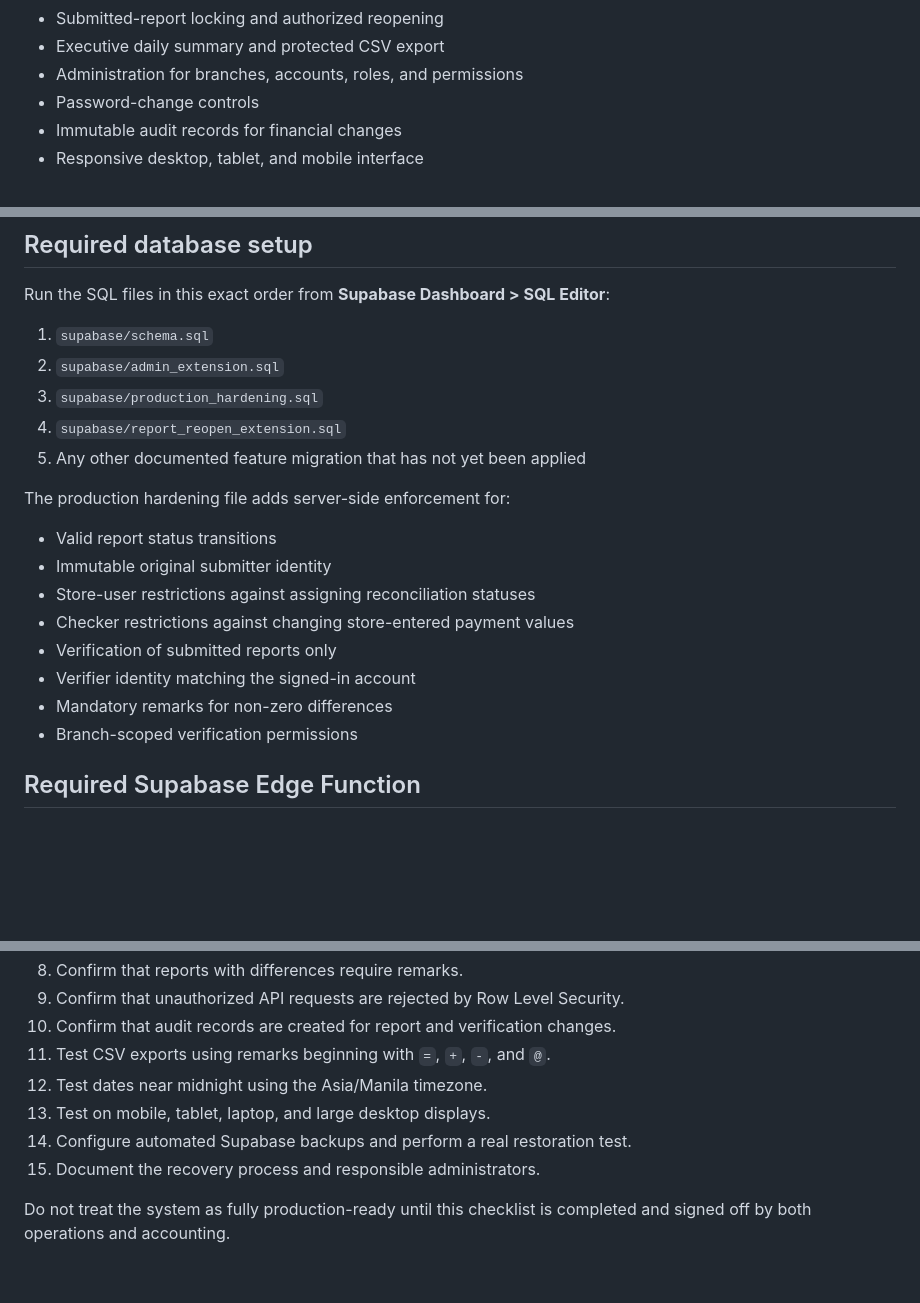
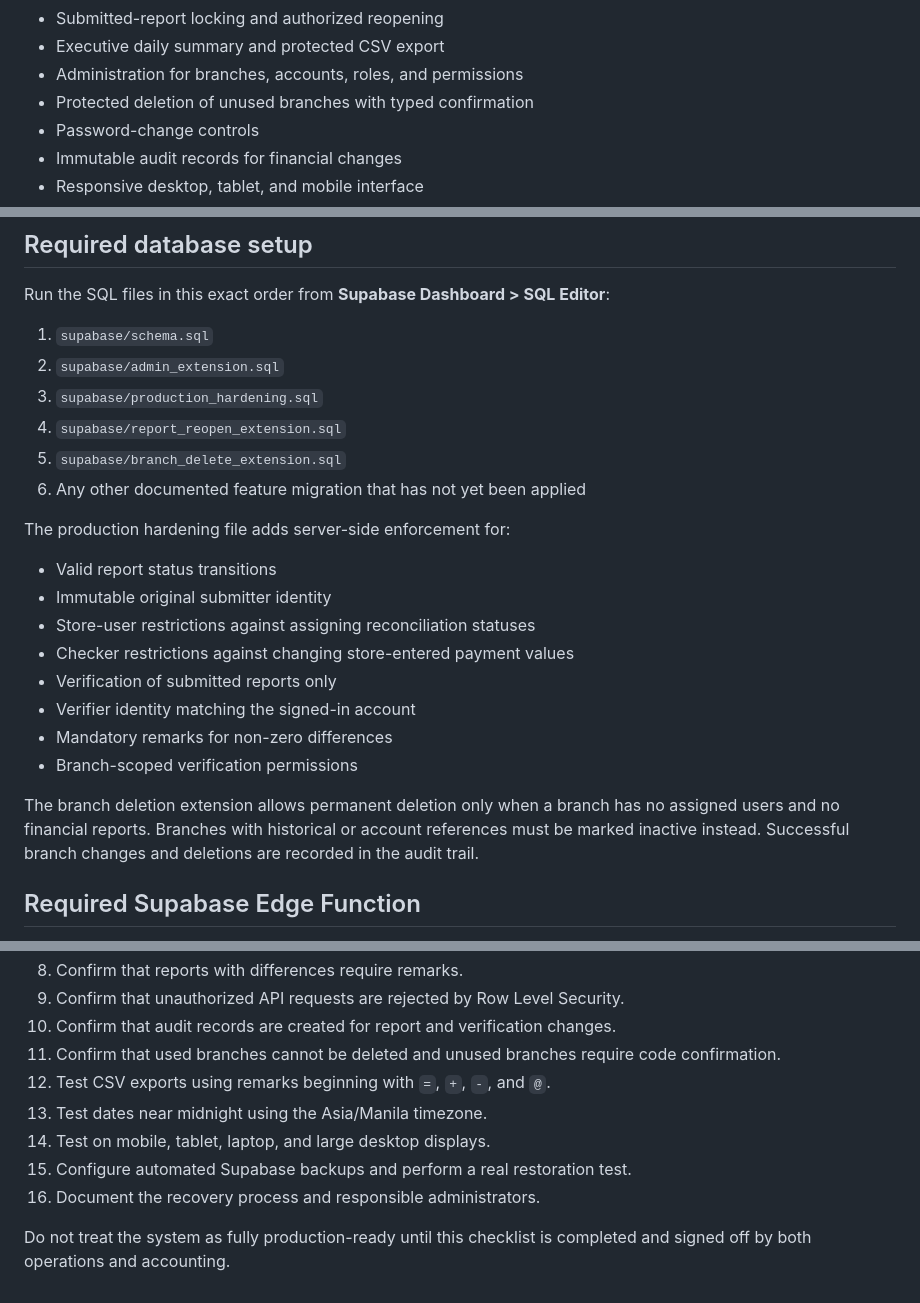
Before and after one commit to kakingshoppingcenter/StoreCash, a Markdown page: README.md, 3 parts joined by grey strips. GitHub-like rendering; blank space fills up the shorter version.

Commit message:
docs: document safe branch deletion setup

```diff
--- a/README.md
+++ b/README.md
@@ -19,6 +19,7 @@ The repository contains a working responsive web application connected to Supaba
 - Submitted-report locking and authorized reopening
 - Executive daily summary and protected CSV export
 - Administration for branches, accounts, roles, and permissions
+- Protected deletion of unused branches with typed confirmation
 - Password-change controls
 - Immutable audit records for financial changes
 - Responsive desktop, tablet, and mobile interface
@@ -46,7 +47,8 @@ Run the SQL files in this exact order from **Supabase Dashboard > SQL Editor**:
 2. `supabase/admin_extension.sql`
 3. `supabase/production_hardening.sql`
 4. `supabase/report_reopen_extension.sql`
-5. Any other documented feature migration that has not yet been applied
+5. `supabase/branch_delete_extension.sql`
+6. Any other documented feature migration that has not yet been applied
 
 The production hardening file adds server-side enforcement for:
 
@@ -58,6 +60,8 @@ The production hardening file adds server-side enforcement for:
 - Verifier identity matching the signed-in account
 - Mandatory remarks for non-zero differences
 - Branch-scoped verification permissions
+
+The branch deletion extension allows permanent deletion only when a branch has no assigned users and no financial reports. Branches with historical or account references must be marked inactive instead. Successful branch changes and deletions are recorded in the audit trail.
 
 ## Required Supabase Edge Function
 
@@ -149,10 +153,11 @@ Before entering real business data:
 8. Confirm that reports with differences require remarks.
 9. Confirm that unauthorized API requests are rejected by Row Level Security.
 10. Confirm that audit records are created for report and verification changes.
-11. Test CSV exports using remarks beginning with `=`, `+`, `-`, and `@`.
-12. Test dates near midnight using the Asia/Manila timezone.
-13. Test on mobile, tablet, laptop, and large desktop displays.
-14. Configure automated Supabase backups and perform a real restoration test.
-15. Document the recovery process and responsible administrators.
+11. Confirm that used branches cannot be deleted and unused branches require code confirmation.
+12. Test CSV exports using remarks beginning with `=`, `+`, `-`, and `@`.
+13. Test dates near midnight using the Asia/Manila timezone.
+14. Test on mobile, tablet, laptop, and large desktop displays.
+15. Configure automated Supabase backups and perform a real restoration test.
+16. Document the recovery process and responsible administrators.
 
 Do not treat the system as fully production-ready until this checklist is completed and signed off by both operations and accounting.
```
